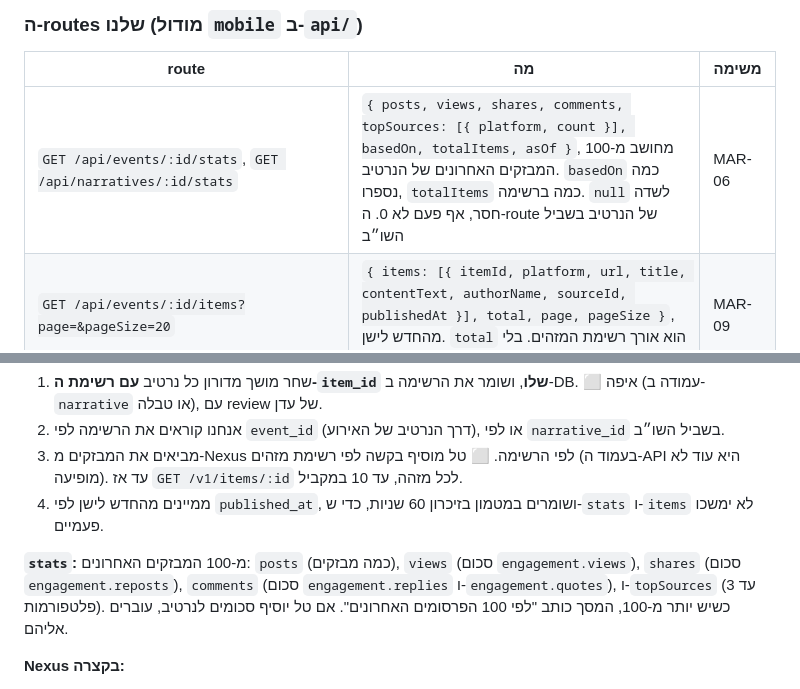
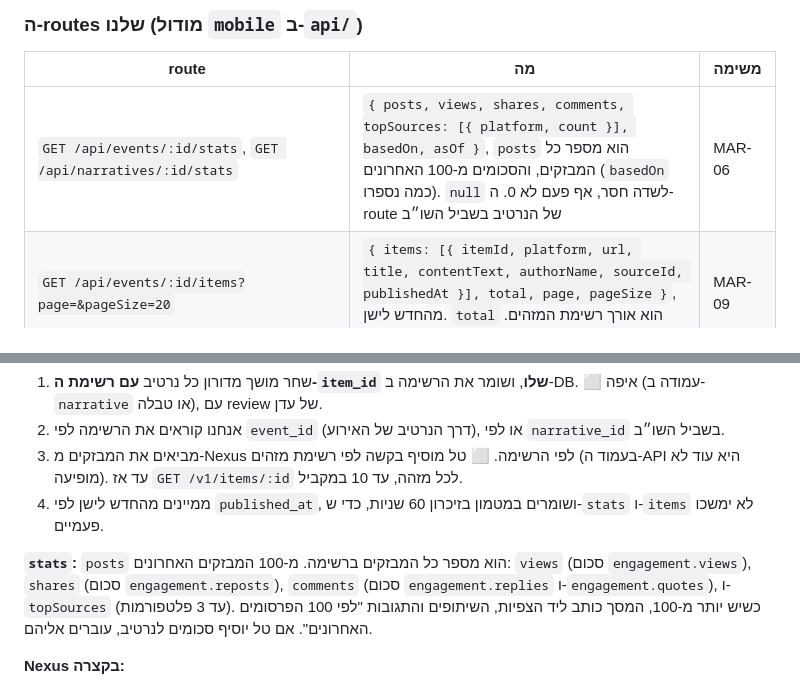
Before and after one commit to shoham-cohen/Fresnel, a Markdown page: mobile/CLAUDE.md, 2 parts joined by grey strips. Rendered like a GitHub page.

Commit message:
Count posts over all items; sums stay on the latest 100
Co-Authored-By: Claude Opus 5.5 <noreply@anthropic.com>
Claude-Session: https://claude.ai/code/session_01VRschi45EFvNv3DigHZ7vM

```diff
--- a/mobile/CLAUDE.md
+++ b/mobile/CLAUDE.md
@@ -140,7 +140,7 @@ db/1.ddl.sql  db/2.dml.sql            # ה-schema ונתוני הפיתוח. dev
 ### ה-routes שלנו (מודול `mobile` ב-`api/`)
 | route | מה | משימה |
 |---|---|---|
-| `GET /api/events/:id/stats`, `GET /api/narratives/:id/stats` | `{ posts, views, shares, comments, topSources: [{ platform, count }], basedOn, totalItems, asOf }`, מחושב מ-100 המבזקים האחרונים של הנרטיב. `basedOn` כמה נספרו, `totalItems` כמה ברשימה. `null` לשדה חסר, אף פעם לא 0. ה-route של הנרטיב בשביל השו״ב | MAR-06 |
+| `GET /api/events/:id/stats`, `GET /api/narratives/:id/stats` | `{ posts, views, shares, comments, topSources: [{ platform, count }], basedOn, asOf }`, `posts` הוא מספר כל המבזקים, והסכומים מ-100 האחרונים (`basedOn` כמה נספרו). `null` לשדה חסר, אף פעם לא 0. ה-route של הנרטיב בשביל השו״ב | MAR-06 |
 | `GET /api/events/:id/items?page=&pageSize=20` | `{ items: [{ itemId, platform, url, title, contentText, authorName, sourceId, publishedAt }], total, page, pageSize }`, מהחדש לישן. `total` הוא אורך רשימת המזהים. בלי חיפוש (החיפוש בטלפון, על מה שנטען) | MAR-09 |
 | `GET /api/events/:id/timeline` | `[{ kind, at, actorId, action? }]`, מהחדש לישן. `kind` הוא `action`, `event_created` או `event_reopened`. `action` הוא `{ actionId, actionType, actionTypeLabel, title, description, performedBy }`. בלי פעולות מחוקות | MAR-11 |
 | `GET /api/debrief/events?closedFrom=&page=&pageSize=` | הצעה: אירועי אמת סגורים עם שדות הנרטיב, חומרה, מי פתח וסגר, `closureSummary` והציר. ⬜ מול ניתאי | MAR-16 |
@@ -209,7 +209,7 @@ db/1.ddl.sql  db/2.dml.sql            # ה-schema ונתוני הפיתוח. dev
 3. מביאים את המבזקים מ-Nexus לפי הרשימה. ⬜ טל מוסיף בקשה לפי רשימת מזהים (בעמוד ה-API היא עוד לא מופיעה). עד אז `GET /v1/items/:id` לכל מזהה, עד 10 במקביל.
 4. ממיינים מהחדש לישן לפי `published_at`, ושומרים במטמון בזיכרון 60 שניות, כדי ש-`stats` ו-`items` לא ימשכו פעמיים.
 
-**`stats`:** מ-100 המבזקים האחרונים: `posts` (כמה מבזקים), `views` (סכום `engagement.views`), `shares` (סכום `engagement.reposts`), `comments` (סכום `engagement.replies` ו-`engagement.quotes`), ו-`topSources` (עד 3 פלטפורמות). כשיש יותר מ-100, המסך כותב "לפי 100 הפרסומים האחרונים". אם טל יוסיף סכומים לנרטיב, עוברים אליהם.
+**`stats`:** `posts` הוא מספר כל המבזקים ברשימה. מ-100 המבזקים האחרונים: `views` (סכום `engagement.views`), `shares` (סכום `engagement.reposts`), `comments` (סכום `engagement.replies` ו-`engagement.quotes`), ו-`topSources` (עד 3 פלטפורמות). כשיש יותר מ-100, המסך כותב ליד הצפיות, השיתופים והתגובות "לפי 100 הפרסומים האחרונים". אם טל יוסיף סכומים לנרטיב, עוברים אליהם.
 
 **Nexus בקצרה:**
 - **אימות:** `Authorization: Bearer <API_TOKEN>`. לפי העמוד זה טוקן API קבוע של Nexus, לא טוקן משתמש של Keycloak. ⬜ לוודא מול טל. הכתובת והטוקן במשתני הסביבה של השרת (`DATA_LAKE_URL`, `DATA_LAKE_TOKEN`), וב-PreProd ו-Prod מ-Sealed Secrets.
```
